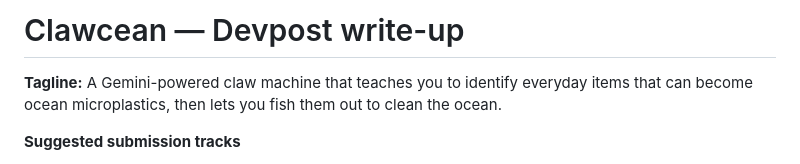
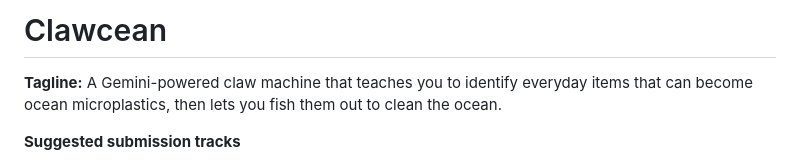
Before and after one commit to amytxc/technica_2026, a Markdown page: DEVPOST.md, the part around the change. Rendered like a GitHub page.

```diff
--- a/DEVPOST.md
+++ b/DEVPOST.md
@@ -1,4 +1,4 @@
-# Clawcean — Devpost write-up
+# Clawcean
 
 **Tagline:** A Gemini-powered claw machine that teaches you to identify everyday items that can become ocean microplastics, then lets you fish them out to clean the ocean.
 
```
